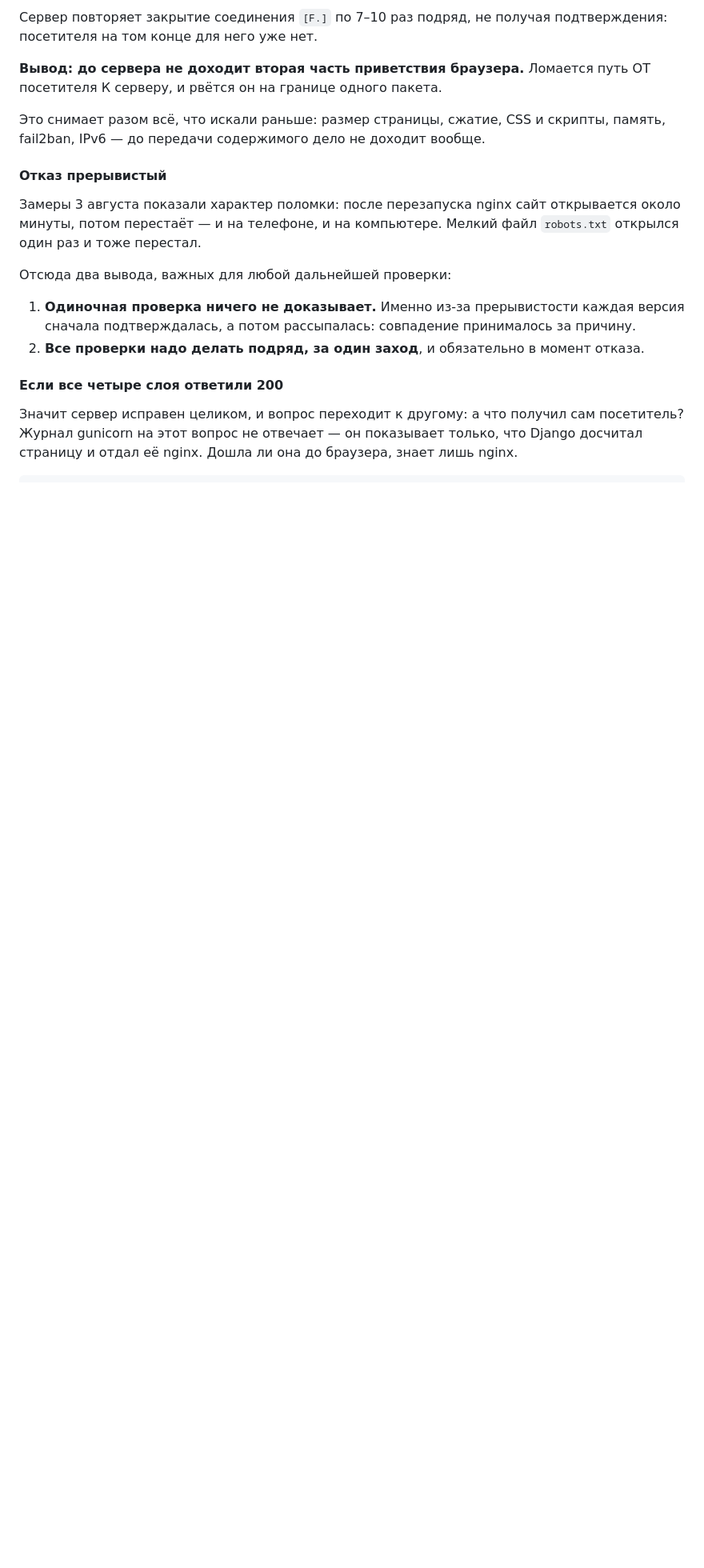
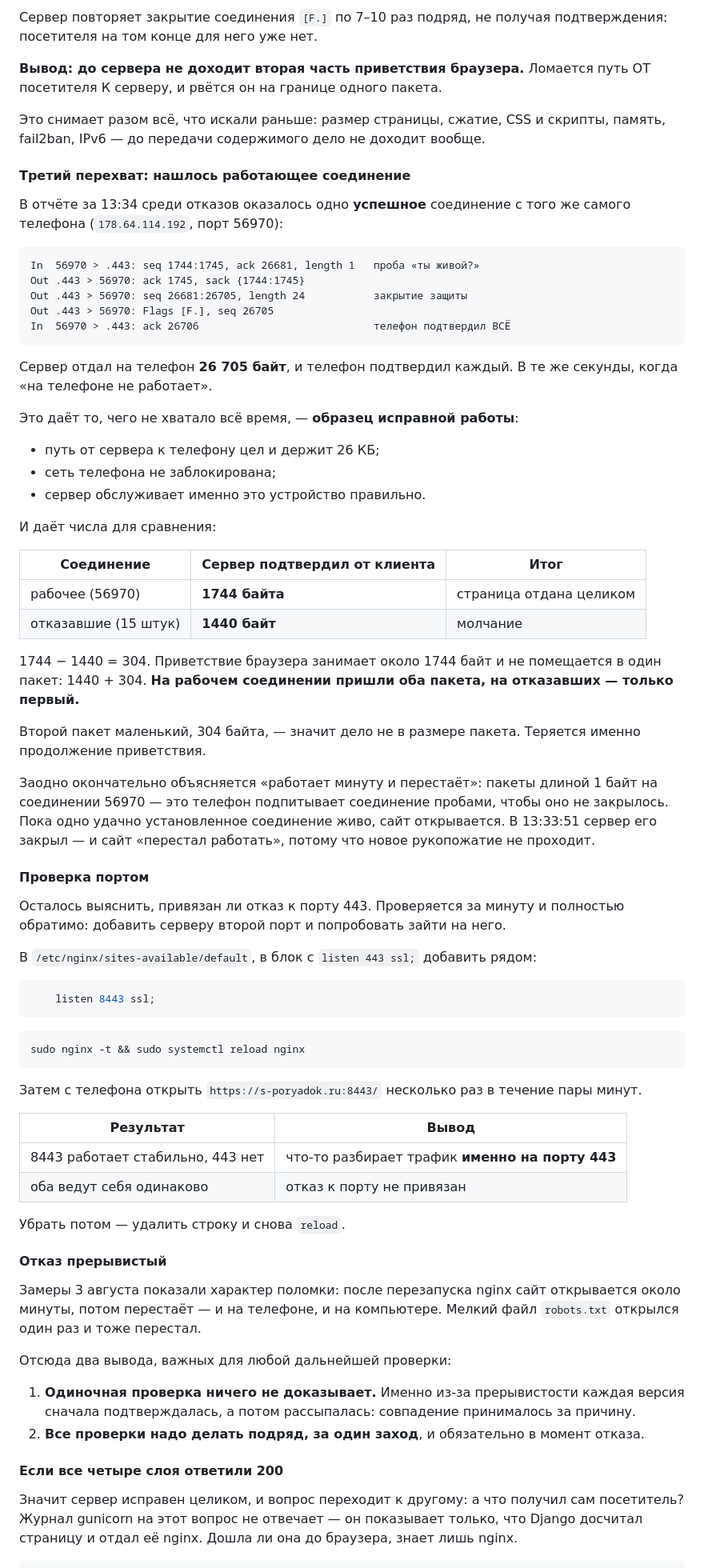
Before and after one commit to AntonSergeevich/poryadok-landing, a Markdown page: DEPLOY.md, the part around the change. Shown at 80% size. Rendered like a GitHub page; blank space fills up the shorter version.

Commit message:
DEPLOY.md: рабочее соединение как образец, проверка портом 8443

````diff
--- a/DEPLOY.md
+++ b/DEPLOY.md
@@ -398,6 +398,75 @@ Out .443 > 56895: Flags [.],  ack 1441                 сервер подтве
 CSS и скрипты, память, fail2ban, IPv6 — до передачи содержимого дело
 не доходит вообще.
 
+#### Третий перехват: нашлось работающее соединение
+
+В отчёте за 13:34 среди отказов оказалось одно **успешное** соединение
+с того же самого телефона (`178.64.114.192`, порт 56970):
+
+```
+In  56970 > .443: seq 1744:1745, ack 26681, length 1   проба «ты живой?»
+Out .443 > 56970: ack 1745, sack {1744:1745}
+Out .443 > 56970: seq 26681:26705, length 24           закрытие защиты
+Out .443 > 56970: Flags [F.], seq 26705
+In  56970 > .443: ack 26706                            телефон подтвердил ВСЁ
+```
+
+Сервер отдал на телефон **26 705 байт**, и телефон подтвердил каждый.
+В те же секунды, когда «на телефоне не работает».
+
+Это даёт то, чего не хватало всё время, — **образец исправной работы**:
+
+* путь от сервера к телефону цел и держит 26 КБ;
+* сеть телефона не заблокирована;
+* сервер обслуживает именно это устройство правильно.
+
+И даёт числа для сравнения:
+
+| Соединение | Сервер подтвердил от клиента | Итог |
+|---|---|---|
+| рабочее (56970) | **1744 байта** | страница отдана целиком |
+| отказавшие (15 штук) | **1440 байт** | молчание |
+
+1744 − 1440 = 304. Приветствие браузера занимает около 1744 байт и не
+помещается в один пакет: 1440 + 304. **На рабочем соединении пришли оба
+пакета, на отказавших — только первый.**
+
+Второй пакет маленький, 304 байта, — значит дело не в размере пакета.
+Теряется именно продолжение приветствия.
+
+Заодно окончательно объясняется «работает минуту и перестаёт»: пакеты
+длиной 1 байт на соединении 56970 — это телефон подпитывает соединение
+пробами, чтобы оно не закрылось. Пока одно удачно установленное
+соединение живо, сайт открывается. В 13:33:51 сервер его закрыл — и
+сайт «перестал работать», потому что новое рукопожатие не проходит.
+
+#### Проверка портом
+
+Осталось выяснить, привязан ли отказ к порту 443. Проверяется за минуту
+и полностью обратимо: добавить серверу второй порт и попробовать зайти
+на него.
+
+В `/etc/nginx/sites-available/default`, в блок с `listen 443 ssl;`
+добавить рядом:
+
+```nginx
+    listen 8443 ssl;
+```
+
+```bash
+sudo nginx -t && sudo systemctl reload nginx
+```
+
+Затем с телефона открыть `https://s-poryadok.ru:8443/` несколько раз
+в течение пары минут.
+
+| Результат | Вывод |
+|---|---|
+| 8443 работает стабильно, 443 нет | что-то разбирает трафик **именно на порту 443** |
+| оба ведут себя одинаково | отказ к порту не привязан |
+
+Убрать потом — удалить строку и снова `reload`.
+
 #### Отказ прерывистый
 
 Замеры 3 августа показали характер поломки: после перезапуска nginx сайт
````
